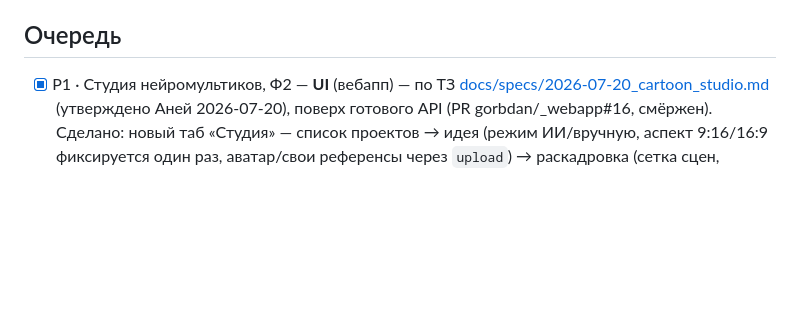
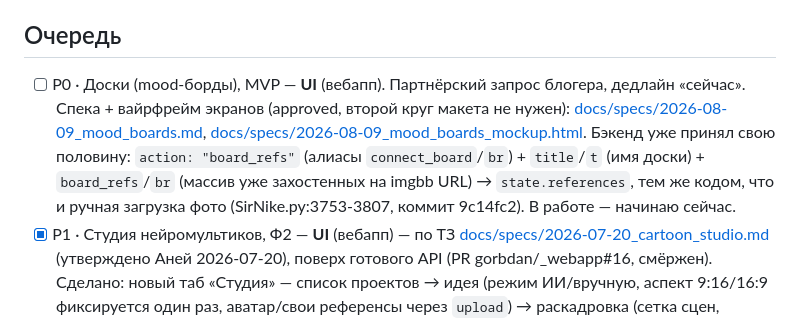
Before and after one commit to gorbdan/sirnike, a Markdown page: docs/briefs/frontend.md, the part around the change. Drawn GitHub-style; blank space fills up the shorter version.

Commit message:
docs: доски (mood-борды) MVP — беру в работу, P0

```diff
--- a/docs/briefs/frontend.md
+++ b/docs/briefs/frontend.md
@@ -5,6 +5,15 @@
 ⚠️ Сессия работает в репо вебаппа; контракт — docs/BOT_CONTRACT.md в репо бота.
 
 ## Очередь
+- [ ] P0 · Доски (mood-борды), MVP — **UI** (вебапп). Партнёрский запрос
+      блогера, дедлайн «сейчас». Спека + вайрфрейм экранов (approved,
+      второй круг макета не нужен): [docs/specs/2026-08-09_mood_boards.md](../specs/2026-08-09_mood_boards.md),
+      [docs/specs/2026-08-09_mood_boards_mockup.html](../specs/2026-08-09_mood_boards_mockup.html).
+      Бэкенд уже принял свою половину: `action: "board_refs"` (алиасы
+      `connect_board`/`br`) + `title`/`t` (имя доски) + `board_refs`/`br`
+      (массив уже захостенных на imgbb URL) → `state.references`, тем же
+      кодом, что и ручная загрузка фото (SirNike.py:3753-3807, коммит 9c14fc2).
+      В работе — начинаю сейчас.
 - [x] P1 · Студия нейромультиков, Ф2 — **UI** (вебапп) — по ТЗ
       [docs/specs/2026-07-20_cartoon_studio.md](../specs/2026-07-20_cartoon_studio.md)
       (утверждено Аней 2026-07-20), поверх готового API (PR gorbdan/_webapp#16,
```
